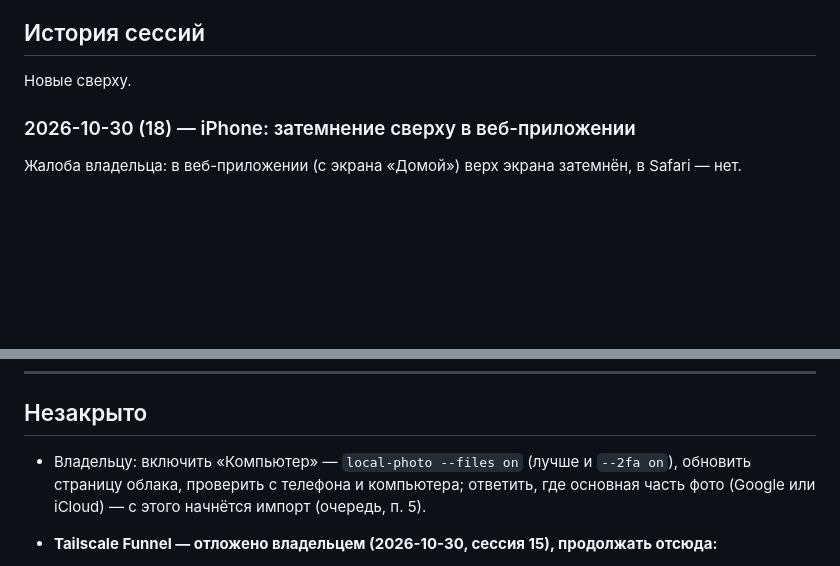
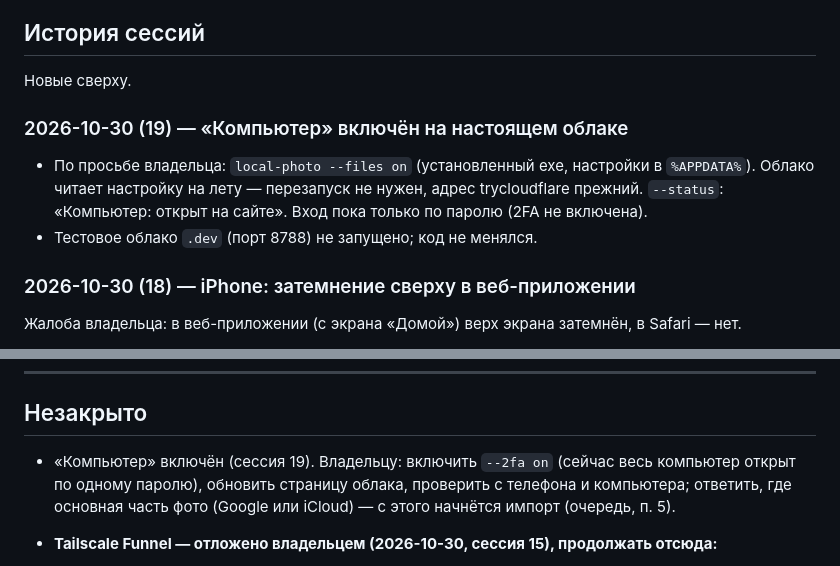
Before and after one commit to rieS1mply/claudeweed, a Markdown page: PROJECT_LOG.md, 2 parts joined by grey strips. Drawn GitHub-style; blank space fills up the shorter version.

Commit message:
Журнал: «Компьютер» включён на настоящем облаке
Co-Authored-By: Claude Opus 5.5 <noreply@anthropic.com>

```diff
--- a/PROJECT_LOG.md
+++ b/PROJECT_LOG.md
@@ -187,6 +187,13 @@
 ## История сессий
 
 Новые сверху.
+
+### 2026-10-30 (19) — «Компьютер» включён на настоящем облаке
+
+- По просьбе владельца: `local-photo --files on` (установленный exe, настройки в `%APPDATA%`).
+  Облако читает настройку на лету — перезапуск не нужен, адрес trycloudflare прежний.
+  `--status`: «Компьютер: открыт на сайте». Вход пока только по паролю (2FA не включена).
+- Тестовое облако `.dev` (порт 8788) не запущено; код не менялся.
 
 ### 2026-10-30 (18) — iPhone: затемнение сверху в веб-приложении
 
@@ -574,8 +581,8 @@
 
 ## Незакрыто
 
-- Владельцу: включить «Компьютер» — `local-photo --files on` (лучше и `--2fa on`), обновить
-  страницу облака, проверить с телефона и компьютера; ответить, где основная часть фото (Google
+- «Компьютер» включён (сессия 19). Владельцу: включить `--2fa on` (сейчас весь компьютер
+  открыт по одному паролю), обновить страницу облака, проверить с телефона и компьютера; ответить, где основная часть фото (Google
   или iCloud) — с этого начнётся импорт (очередь, п. 5).
 
 - **Tailscale Funnel — отложено владельцем (2026-10-30, сессия 15), продолжать отсюда:**
```
